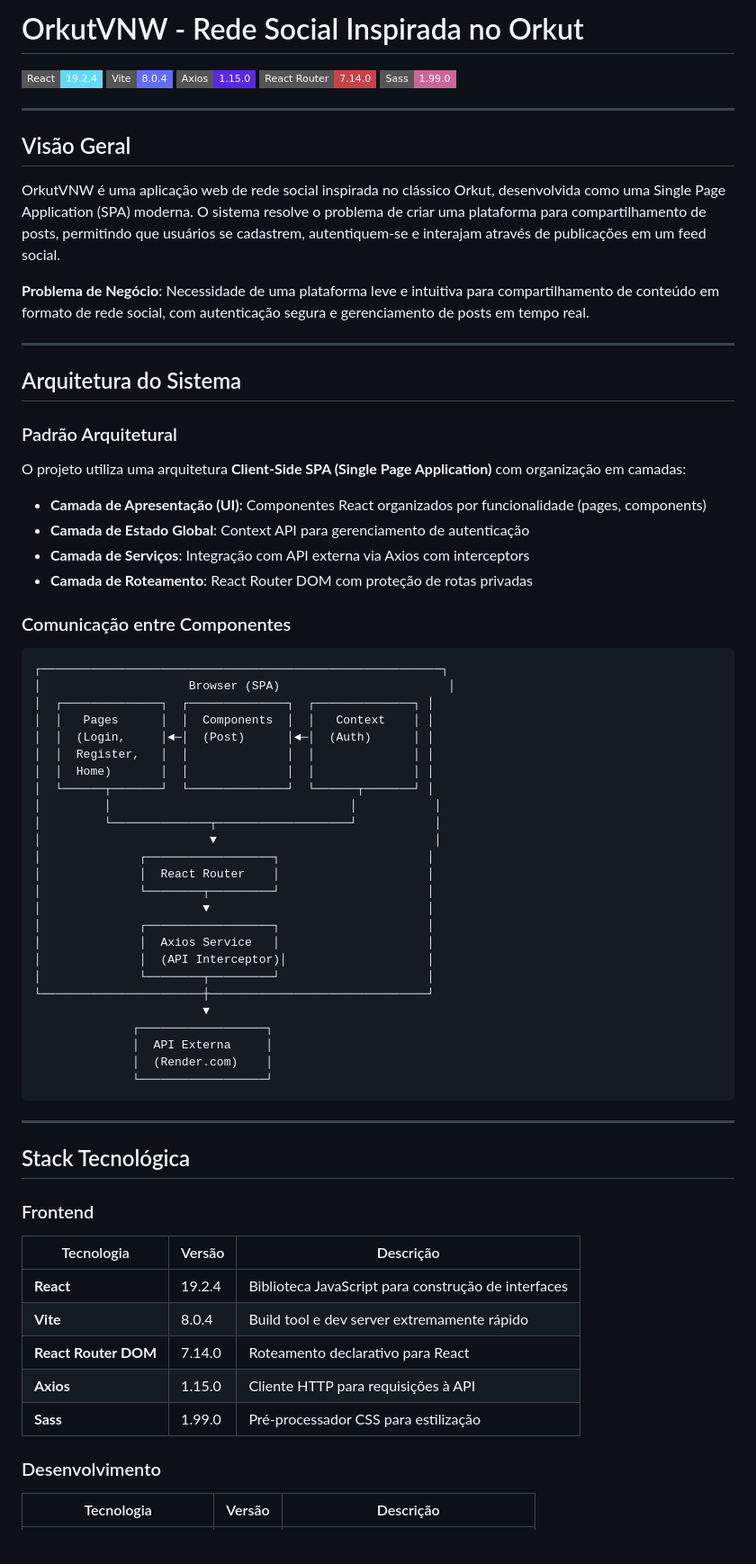
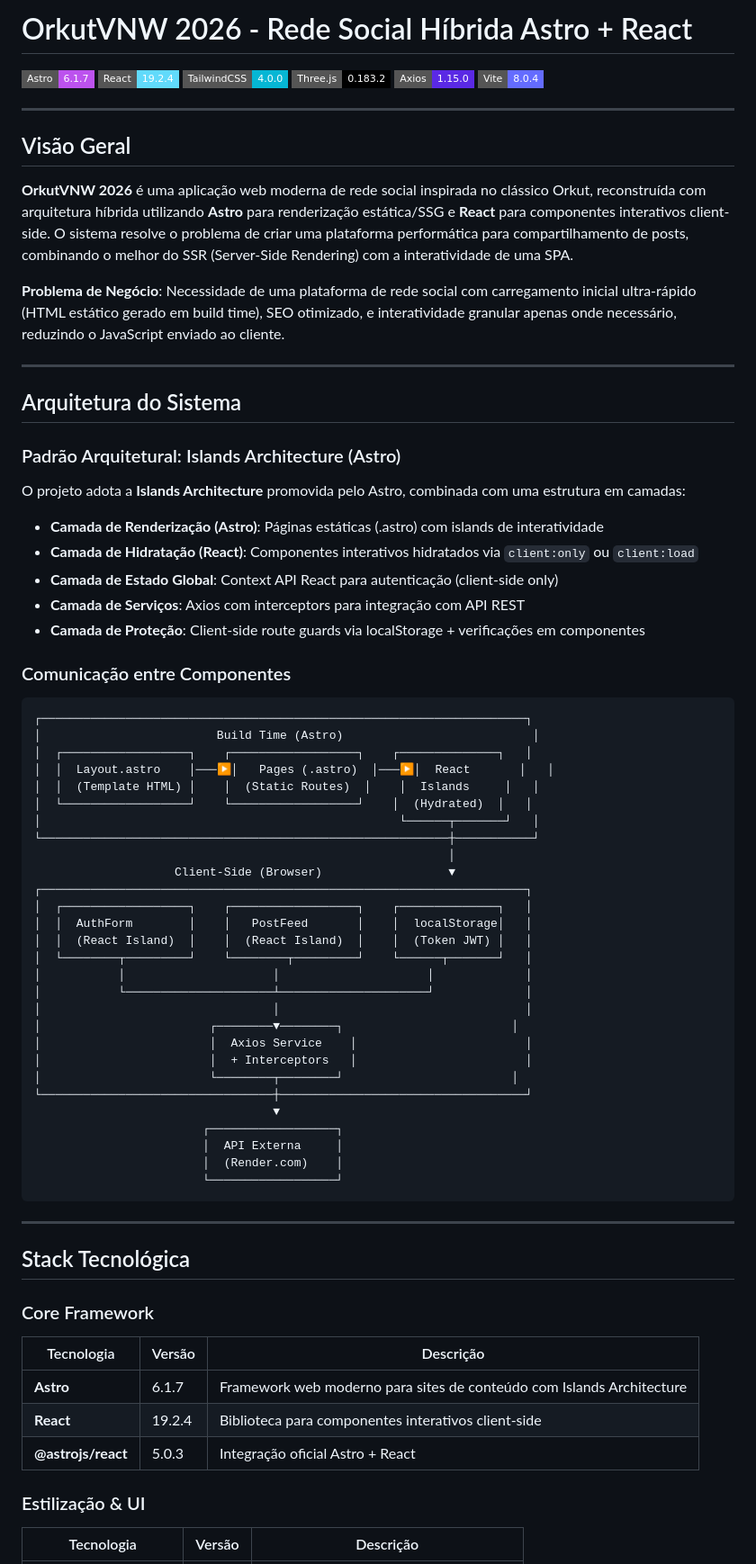
Before and after one commit to pedrouvadev/orkutvnw, a Markdown page: README.md, the part around one of its changes. Shown at 90% size. Drawn GitHub-style; badges without logos; blank space fills up the shorter version.

````diff
--- a/README.md
+++ b/README.md
@@ -1,77 +1,80 @@
-# OrkutVNW - Rede Social Inspirada no Orkut
+# OrkutVNW 2026 - Rede Social Híbrida Astro + React
 
+![Astro](https://img.shields.io/badge/Astro-6.1.7-BC52EE?style=flat-square&logo=astro&logoColor=white)
 ![React](https://img.shields.io/badge/React-19.2.4-61DAFB?style=flat-square&logo=react&logoColor=white)
+![TailwindCSS](https://img.shields.io/badge/TailwindCSS-4.0.0-06B6D4?style=flat-square&logo=tailwindcss&logoColor=white)
+![Three.js](https://img.shields.io/badge/Three.js-0.183.2-000000?style=flat-square&logo=threedotjs&logoColor=white)
+![Axios](https://img.shields.io/badge/Axios-1.15.0-5A29E4?style=flat-square&logo=axios&logoColor=white)
 ![Vite](https://img.shields.io/badge/Vite-8.0.4-646CFF?style=flat-square&logo=vite&logoColor=white)
-![Axios](https://img.shields.io/badge/Axios-1.15.0-5A29E4?style=flat-square&logo=axios&logoColor=white)
-![React Router](https://img.shields.io/badge/React_Router-7.14.0-CA4245?style=flat-square&logo=reactrouter&logoColor=white)
-![Sass](https://img.shields.io/badge/Sass-1.99.0-CC6699?style=flat-square&logo=sass&logoColor=white)
 
 ---
 
 ## Visão Geral
 
-OrkutVNW é uma aplicação web de rede social inspirada no clássico Orkut, desenvolvida como uma Single Page Application (SPA) moderna. O sistema resolve o problema de criar uma plataforma para compartilhamento de posts, permitindo que usuários se cadastrem, autentiquem-se e interajam através de publicações em um feed social.
+**OrkutVNW 2026** é uma aplicação web moderna de rede social inspirada no clássico Orkut, reconstruída com arquitetura híbrida utilizando **Astro** para renderização estática/SSG e **React** para componentes interativos client-side. O sistema resolve o problema de criar uma plataforma performática para compartilhamento de posts, combinando o melhor do SSR (Server-Side Rendering) com a interatividade de uma SPA.
 
-**Problema de Negócio**: Necessidade de uma plataforma leve e intuitiva para compartilhamento de conteúdo em formato de rede social, com autenticação segura e gerenciamento de posts em tempo real.
+**Problema de Negócio**: Necessidade de uma plataforma de rede social com carregamento inicial ultra-rápido (HTML estático gerado em build time), SEO otimizado, e interatividade granular apenas onde necessário, reduzindo o JavaScript enviado ao cliente.
 
 ---
 
 ## Arquitetura do Sistema
 
-### Padrão Arquitetural
+### Padrão Arquitetural: Islands Architecture (Astro)
 
-O projeto utiliza uma arquitetura **Client-Side SPA (Single Page Application)** com organização em camadas:
+O projeto adota a **Islands Architecture** promovida pelo Astro, combinada com uma estrutura em camadas:
 
-- **Camada de Apresentação (UI)**: Componentes React organizados por funcionalidade (pages, components)
-- **Camada de Estado Global**: Context API para gerenciamento de autenticação
-- **Camada de Serviços**: Integração com API externa via Axios com interceptors
-- **Camada de Roteamento**: React Router DOM com proteção de rotas privadas
+- **Camada de Renderização (Astro)**: Páginas estáticas (.astro) com islands de interatividade
+- **Camada de Hidratação (React)**: Componentes interativos hidratados via `client:only` ou `client:load`
+- **Camada de Estado Global**: Context API React para autenticação (client-side only)
+- **Camada de Serviços**: Axios com interceptors para integração com API REST
+- **Camada de Proteção**: Client-side route guards via localStorage + verificações em componentes
 
 ### Comunicação entre Componentes
 
 ```
-┌─────────────────────────────────────────────────────────┐
-│                     Browser (SPA)                        │
-│  ┌──────────────┐  ┌──────────────┐  ┌──────────────┐ │
-│  │   Pages      │  │  Components  │  │   Context    │ │
-│  │  (Login,     │◄─│  (Post)      │◄─│  (Auth)      │ │
-│  │  Register,   │  │              │  │              │ │
-│  │  Home)       │  │              │  │              │ │
-│  └──────┬───────┘  └──────────────┘  └──────┬───────┘ │
-│         │                                  │           │
-│         └──────────────┬───────────────────┘           │
-│                        ▼                               │
-│              ┌──────────────────┐                     │
-│              │  React Router    │                     │
-│              └────────┬─────────┘                     │
-│                       ▼                               │
-│              ┌──────────────────┐                     │
-│              │  Axios Service   │                     │
-│              │  (API Interceptor)│                    │
-│              └────────┬─────────┘                     │
-└───────────────────────┼───────────────────────────────┘
-                        ▼
-              ┌──────────────────┐
-              │  API Externa     │
-              │  (Render.com)    │
-              └──────────────────┘
+┌─────────────────────────────────────────────────────────────────────┐
+│                         Build Time (Astro)                           │
+│  ┌──────────────────┐    ┌──────────────────┐    ┌──────────────┐   │
+│  │  Layout.astro    │───▶│   Pages (.astro)  │───▶│  React       │   │
+│  │  (Template HTML) │    │  (Static Routes)  │    │  Islands     │   │
+│  └──────────────────┘    └──────────────────┘    │  (Hydrated)  │   │
+│                                                   └──────┬───────┘   │
+└──────────────────────────────────────────────────────────┼───────────┘
+                                                           │
+                    Client-Side (Browser)                  ▼
+┌─────────────────────────────────────────────────────────────────────┐
+│  ┌──────────────────┐    ┌──────────────────┐    ┌──────────────┐   │
+│  │  AuthForm        │    │   PostFeed       │    │  localStorage│   │
+│  │  (React Island)  │    │  (React Island)  │    │  (Token JWT) │   │
+│  └────────┬─────────┘    └────────┬─────────┘    └──────┬───────┘   │
+│           │                     │                     │             │
+│           └─────────────────────┴─────────────────────┘             │
+│                                 │                                   │
+│                        ┌────────▼────────┐                        │
+│                        │  Axios Service    │                        │
+│                        │  + Interceptors   │                        │
+│                        └────────┬────────┘                        │
+└─────────────────────────────────┼───────────────────────────────────┘
+                                  ▼
+                        ┌──────────────────┐
+                        │  API Externa     │
+                        │  (Render.com)    │
+                        └──────────────────┘
 ```
 
 ---
 
 ## Stack Tecnológica
 
-### Frontend
+### Core Framework
 
 | Tecnologia | Versão | Descrição |
 |------------|--------|-----------|
-| **React** | 19.2.4 | Biblioteca JavaScript para construção de interfaces |
-| **Vite** | 8.0.4 | Build tool e dev server extremamente rápido |
-| **React Router DOM** | 7.14.0 | Roteamento declarativo para React |
-| **Axios** | 1.15.0 | Cliente HTTP para requisições à API |
-| **Sass** | 1.99.0 | Pré-processador CSS para estilização |
+| **Astro** | 6.1.7 | Framework web moderno para sites de conteúdo com Islands Architecture |
+| **React** | 19.2.4 | Biblioteca para componentes interativos client-side |
+| **@astrojs/react** | 5.0.3 | Integração oficial Astro + React |
 
-### Desenvolvimento
+### Estilização & UI
 
 | Tecnologia | Versão | Descrição |
 |------------|--------|-----------|
````
Also changed, not shown: other parts of README.md (+258 -160 lines).
